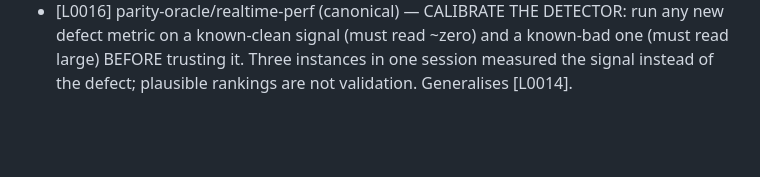
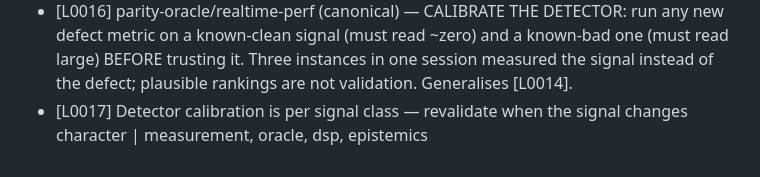
Before and after one commit to Lifted-Truck/HYPERSAW, a Markdown page: INDEX.md, the part around the change. GitHub-like rendering; blank space fills up the shorter version.

```diff
--- a/INDEX.md
+++ b/INDEX.md
@@ -19,3 +19,4 @@ swarm-dynamics · parity-oracle · plugin-platform · realtime-perf
 - [L0014] parity-oracle/realtime-perf — measuring a weak residue against a strong signal: sample where the signal ISN'T (inter-harmonic midpoints), never "total minus signal" — the latter measures window leakage and reported a clean polyBLEP saw at -27.7 dB instead of -149.5 dB.
 - [L0015] plugin-platform — a server started in the Bash sandbox is unreachable from the HUMAN's browser (the in-app pane is not evidence they can see it); for self-contained HTML just `open` the file. Also: never serve the repo root — it exposes .git.
 - [L0016] parity-oracle/realtime-perf (canonical) — CALIBRATE THE DETECTOR: run any new defect metric on a known-clean signal (must read ~zero) and a known-bad one (must read large) BEFORE trusting it. Three instances in one session measured the signal instead of the defect; plausible rankings are not validation. Generalises [L0014].
+- [L0017] Detector calibration is per signal class — revalidate when the signal changes character | measurement, oracle, dsp, epistemics
```
Also changed, not shown: LIBRARY.md (+2 -0 lines).
